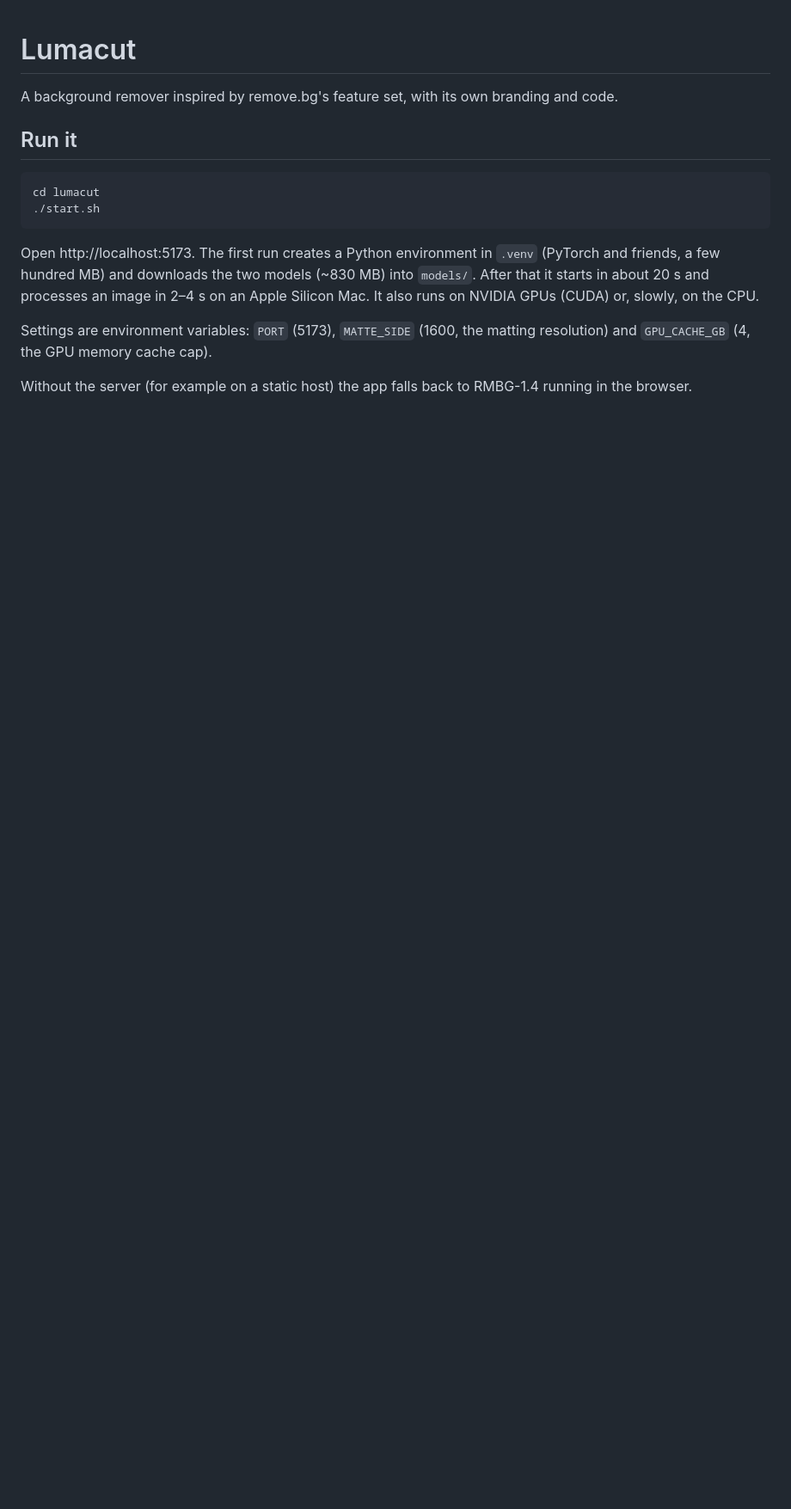
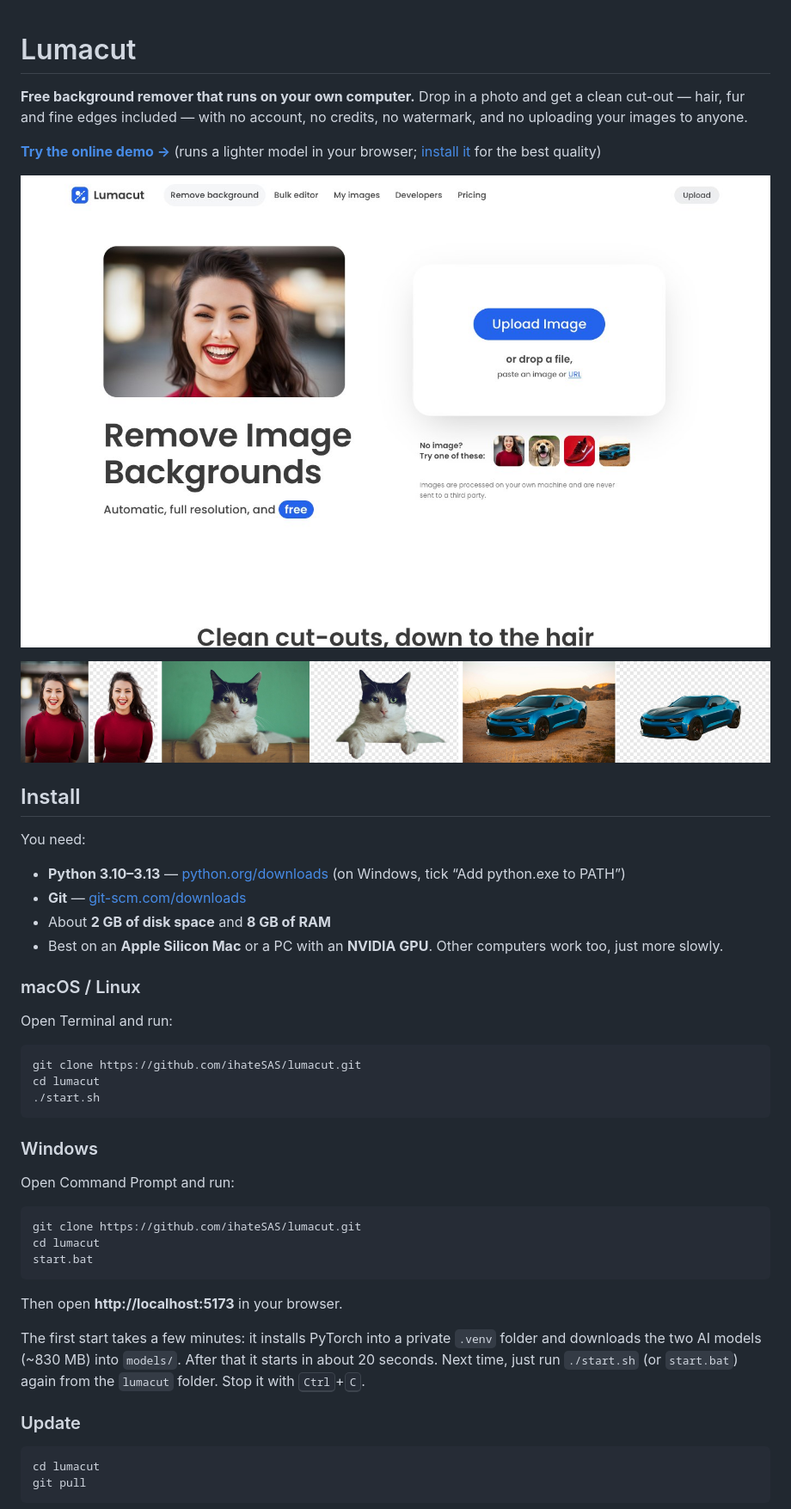
Before and after one commit to ihateSAS/lumacut, a Markdown page: README.md, the part around one of its changes. Shown at 86% size. Rendered like a GitHub page; pictures changed too: docs/before-after.jpg (added), docs/screenshot.jpg (added); blank space fills up the shorter version.

Commit message:
Install guide, Windows launcher, online demo

````diff
--- a/README.md
+++ b/README.md
@@ -1,16 +1,50 @@
 # Lumacut
 
-A background remover inspired by remove.bg's feature set, with its own branding and code.
+**Free background remover that runs on your own computer.** Drop in a photo and get a clean cut-out — hair, fur and fine edges included — with no account, no credits, no watermark, and no uploading your images to anyone.
 
-## Run it
+**[Try the online demo →](https://ihatesas.github.io/lumacut/)** (runs a lighter model in your browser; [install it](#install) for the best quality)
+
+![Lumacut home page](docs/screenshot.jpg)
+
+![Before and after: portrait, cat and car](docs/before-after.jpg)
+
+## Install
+
+You need:
+
+- **Python 3.10–3.13** — [python.org/downloads](https://www.python.org/downloads/) (on Windows, tick “Add python.exe to PATH”)
+- **Git** — [git-scm.com/downloads](https://git-scm.com/downloads)
+- About **2 GB of disk space** and **8 GB of RAM**
+- Best on an **Apple Silicon Mac** or a PC with an **NVIDIA GPU**. Other computers work too, just more slowly.
+
+### macOS / Linux
+
+Open Terminal and run:
 
 ```bash
+git clone https://github.com/ihateSAS/lumacut.git
 cd lumacut
 ./start.sh
 ```
 
-Open http://localhost:5173. The first run creates a Python environment in `.venv` (PyTorch and friends, a few hundred MB) and downloads the two models (~830 MB) into `models/`. After that it starts in about 20 s and processes an image in 2–4 s on an Apple Silicon Mac. It also runs on NVIDIA GPUs (CUDA) or, slowly, on the CPU.
+### Windows
 
-Settings are environment variables: `PORT` (5173), `MATTE_SIDE` (1600, the matting resolution) and `GPU_CACHE_GB` (4, the GPU memory cache cap).
+Open Command Prompt and run:
 
-Without the server (for example on a static host) the app falls back to RMBG-1.4 running in the browser.
+```bat
+git clone https://github.com/ihateSAS/lumacut.git
+cd lumacut
+start.bat
+```
+
+Then open **http://localhost:5173** in your browser.
+
+The first start takes a few minutes: it installs PyTorch into a private `.venv` folder and downloads the two AI models (~830 MB) into `models/`. After that it starts in about 20 seconds. Next time, just run `./start.sh` (or `start.bat`) again from the `lumacut` folder. Stop it with <kbd>Ctrl</kbd>+<kbd>C</kbd>.
+
+### Update
+
+```bash
+cd lumacut
+git pull
+```
+
````
Also changed, not shown: other parts of README.md (+53 -30 lines), 8 other files.
